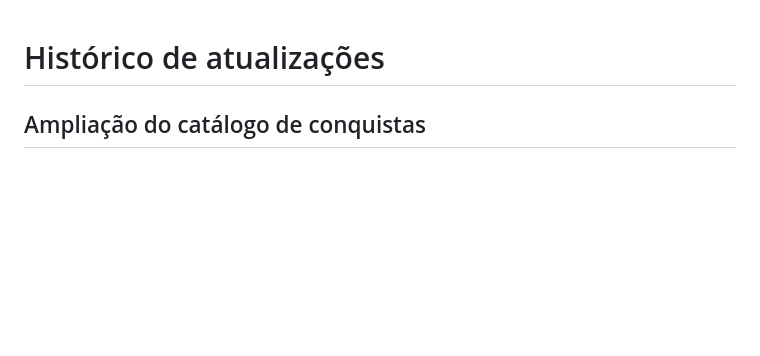
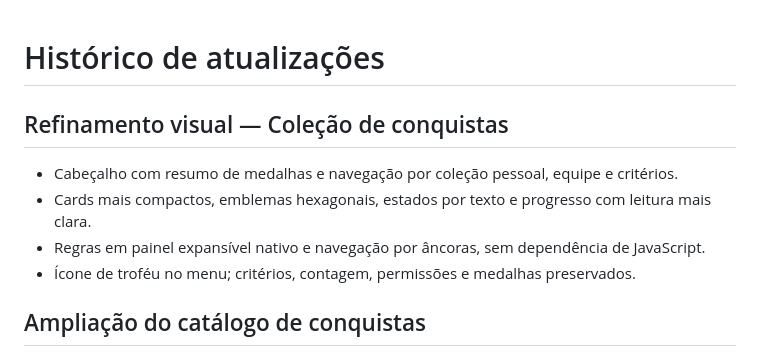
Before and after one commit to sonmook/portal-chamados, a Markdown page: CHANGELOG.md, the part around the change. Drawn GitHub-style; blank space fills up the shorter version.

```diff
--- a/CHANGELOG.md
+++ b/CHANGELOG.md
@@ -1,4 +1,11 @@
 # Histórico de atualizações
+
+## Refinamento visual — Coleção de conquistas
+
+- Cabeçalho com resumo de medalhas e navegação por coleção pessoal, equipe e critérios.
+- Cards mais compactos, emblemas hexagonais, estados por texto e progresso com leitura mais clara.
+- Regras em painel expansível nativo e navegação por âncoras, sem dependência de JavaScript.
+- Ícone de troféu no menu; critérios, contagem, permissões e medalhas preservados.
 
 ## Ampliação do catálogo de conquistas
 
```
Also changed, not shown: README.md (+1 -1 lines), docs/conquistas.md (+4 -2 lines), docs/imagens/conquistas-mobile.png (added), docs/imagens/conquistas.png, 4 other files.
